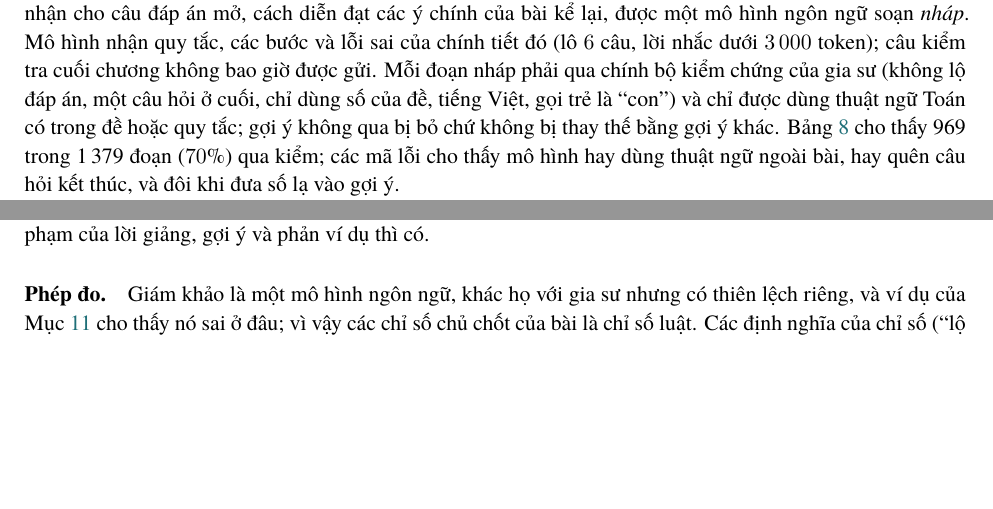
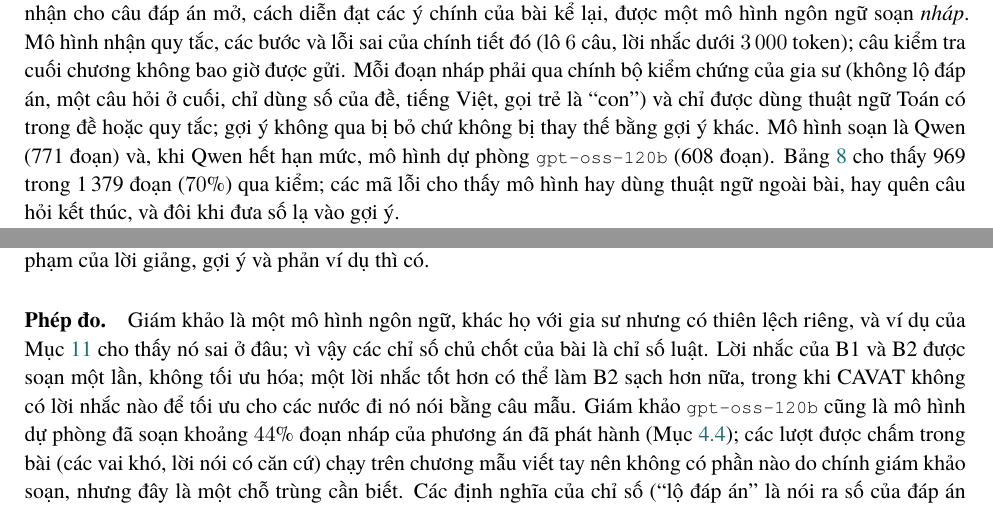
Before and after one commit to minhvuogdzz/EduAISupport, a LaTeX paper (docs/paper/cavat-paper.tex, which reads docs/paper/gen/numbers.tex, docs/paper/sections/04-corpus.tex, docs/paper/sections/14-limits.tex): two parts of pages 9 and 43 of 50, joined at a grey line, cut so that both start at the same text, the shorter picture padded with empty space. Compiled offline with XeLaTeX; a missing font is replaced by an installed copy or a similar font.

Commit message:
PAPER-2: disclose the drafter/judge overlap (gpt-oss-120b) and the untuned baseline prompts
Co-Authored-By: Claude Sonnet 5.5 <noreply@anthropic.com>

```diff
--- a/docs/paper/gen/numbers.tex
+++ b/docs/paper/gen/numbers.tex
@@ -36,6 +36,8 @@
 \providecommand{\NCritical}{16}
 \providecommand{\NDrafts}{1\,379}
 \providecommand{\NDraftsOk}{969}
+\providecommand{\NDraftsQwen}{771}
+\providecommand{\NDraftsFallback}{608}
 \providecommand{\NDecisions}{1\,326}
 \providecommand{\NApprove}{1\,112}
 \providecommand{\NEdit}{129}
--- a/docs/paper/sections/04-corpus.tex
+++ b/docs/paper/sections/04-corpus.tex
@@ -69,7 +69,7 @@ Nội dung của mỗi đỉnh lấy từ \emph{lời của giáo viên}, không
 \input{gen/tab-plan-nodes}
 \end{table}
 
-Phần mà tài liệu của giáo viên không có, các bậc gợi ý H1--H3 của từng câu luyện tập, cách nói được chấp nhận cho câu đáp án mở, cách diễn đạt các ý chính của bài kể lại, được một mô hình ngôn ngữ soạn \emph{nháp}. Mô hình nhận quy tắc, các bước và lỗi sai của chính tiết đó (lô $6$ câu, lời nhắc dưới $3\,000$ token); câu kiểm tra cuối chương không bao giờ được gửi. Mỗi đoạn nháp phải qua chính bộ kiểm chứng của gia sư (không lộ đáp án, một câu hỏi ở cuối, chỉ dùng số của đề, tiếng Việt, gọi trẻ là ``con'') và chỉ được dùng thuật ngữ Toán có trong đề hoặc quy tắc; gợi ý không qua bị bỏ chứ không bị thay thế bằng gợi ý khác. Bảng~\ref{tab:drafts} cho thấy \NDraftsOk{} trong \NDrafts{} đoạn ($70\%$) qua kiểm; các mã lỗi cho thấy mô hình hay dùng thuật ngữ ngoài bài, hay quên câu hỏi kết thúc, và đôi khi đưa số lạ vào gợi ý.
+Phần mà tài liệu của giáo viên không có, các bậc gợi ý H1--H3 của từng câu luyện tập, cách nói được chấp nhận cho câu đáp án mở, cách diễn đạt các ý chính của bài kể lại, được một mô hình ngôn ngữ soạn \emph{nháp}. Mô hình nhận quy tắc, các bước và lỗi sai của chính tiết đó (lô $6$ câu, lời nhắc dưới $3\,000$ token); câu kiểm tra cuối chương không bao giờ được gửi. Mỗi đoạn nháp phải qua chính bộ kiểm chứng của gia sư (không lộ đáp án, một câu hỏi ở cuối, chỉ dùng số của đề, tiếng Việt, gọi trẻ là ``con'') và chỉ được dùng thuật ngữ Toán có trong đề hoặc quy tắc; gợi ý không qua bị bỏ chứ không bị thay thế bằng gợi ý khác. Mô hình soạn là Qwen (\NDraftsQwen{} đoạn) và, khi Qwen hết hạn mức, mô hình dự phòng \code{gpt-oss-120b} (\NDraftsFallback{} đoạn). Bảng~\ref{tab:drafts} cho thấy \NDraftsOk{} trong \NDrafts{} đoạn ($70\%$) qua kiểm; các mã lỗi cho thấy mô hình hay dùng thuật ngữ ngoài bài, hay quên câu hỏi kết thúc, và đôi khi đưa số lạ vào gợi ý.
 
 \begin{table}[tbp]
 \centering
--- a/docs/paper/sections/14-limits.tex
+++ b/docs/paper/sections/14-limits.tex
@@ -7,7 +7,7 @@ Mọi thực nghiệm dùng học sinh \emph{giả lập} (S1, các học sinh m
 Trong \NDecisions{} quyết định duyệt phương án dạy, chỉ hai quyết định do chính giáo viên thực hiện; phần còn lại do một trợ lý AI theo ủy quyền, và các tài liệu nguồn do giáo viên soạn có hỗ trợ của AI. Chất lượng nội dung vì vậy chưa được một người ngoài kiểm duyệt độc lập; phần đo được ở bài này (đáp án được kiểm chính xác, bộ chấm, truy xuất) không phụ thuộc vào phép duyệt đó, nhưng chất lượng sư phạm của lời giảng, gợi ý và phản ví dụ thì có.
 
 \paragraph{Phép đo.}
-Giám khảo là một mô hình ngôn ngữ, khác họ với gia sư nhưng có thiên lệch riêng, và ví dụ của Mục~\ref{sec:market} cho thấy nó sai ở đâu; vì vậy các chỉ số chủ chốt của bài là chỉ số luật. Các định nghĩa của chỉ số (``lộ đáp án'' là nói ra số của đáp án ở đúng dạng đề hỏi, kiểm cho câu đáp án số; ``Socratic'' là một câu hỏi, không lộ) là phép \emph{thao tác hóa} của nguyên tắc, không phải nguyên tắc: một lượt có thể lộ đáp án bằng lời mà luật không bắt. Độ khó và mức nhận thức của câu suy từ mục của tài liệu (DI), chưa hiệu chỉnh bằng dữ liệu làm bài, nên trọng số $0{,}5+\delta$ và $1{,}5-\delta$ mang độ chính xác của phép gán đó. Trần $60$ từ, mọi ngưỡng $k$ và lề định tuyến là diễn giải của dự án; lề $0{,}02$ không tối ưu trên v2 và chúng tôi giữ nguyên.
+Giám khảo là một mô hình ngôn ngữ, khác họ với gia sư nhưng có thiên lệch riêng, và ví dụ của Mục~\ref{sec:market} cho thấy nó sai ở đâu; vì vậy các chỉ số chủ chốt của bài là chỉ số luật. Lời nhắc của B1 và B2 được soạn một lần, không tối ưu hóa; một lời nhắc tốt hơn có thể làm B2 sạch hơn nữa, trong khi CAVAT không có lời nhắc nào để tối ưu cho các nước đi nó nói bằng câu mẫu. Giám khảo \code{gpt-oss-120b} cũng là mô hình dự phòng đã soạn khoảng $44\%$ đoạn nháp của phương án đã phát hành (Mục~\ref{sec:plan}); các lượt được chấm trong bài (các vai khó, lời nói có căn cứ) chạy trên chương mẫu viết tay nên không có phần nào do chính giám khảo soạn, nhưng đây là một chỗ trùng cần biết. Các định nghĩa của chỉ số (``lộ đáp án'' là nói ra số của đáp án ở đúng dạng đề hỏi, kiểm cho câu đáp án số; ``Socratic'' là một câu hỏi, không lộ) là phép \emph{thao tác hóa} của nguyên tắc, không phải nguyên tắc: một lượt có thể lộ đáp án bằng lời mà luật không bắt. Độ khó và mức nhận thức của câu suy từ mục của tài liệu (DI), chưa hiệu chỉnh bằng dữ liệu làm bài, nên trọng số $0{,}5+\delta$ và $1{,}5-\delta$ mang độ chính xác của phép gán đó. Trần $60$ từ, mọi ngưỡng $k$ và lề định tuyến là diễn giải của dự án; lề $0{,}02$ không tối ưu trên v2 và chúng tôi giữ nguyên.
 
 \paragraph{Thống kê.}
 Với $n=20$ câu trong phạm vi, các khoảng tin cậy rộng (xem Bảng~\ref{tab:ablation-main}); sự \emph{không khác biệt} giữa CAVAT và RAG phẳng về độ chính xác có nghĩa là không phát hiện được chênh lệch cỡ lớn, không phải chúng bằng nhau. Chúng tôi không hiệu chỉnh nhiều phép so sánh. Biên cosine giữa câu trong chương và ngoài chương chỉ $0{,}02$ và được hiệu chỉnh trên chương mẫu rồi áp lên chương phát hành.
```
Also changed, not shown: docs/paper/cavat-paper.pdf, 1 other file.
